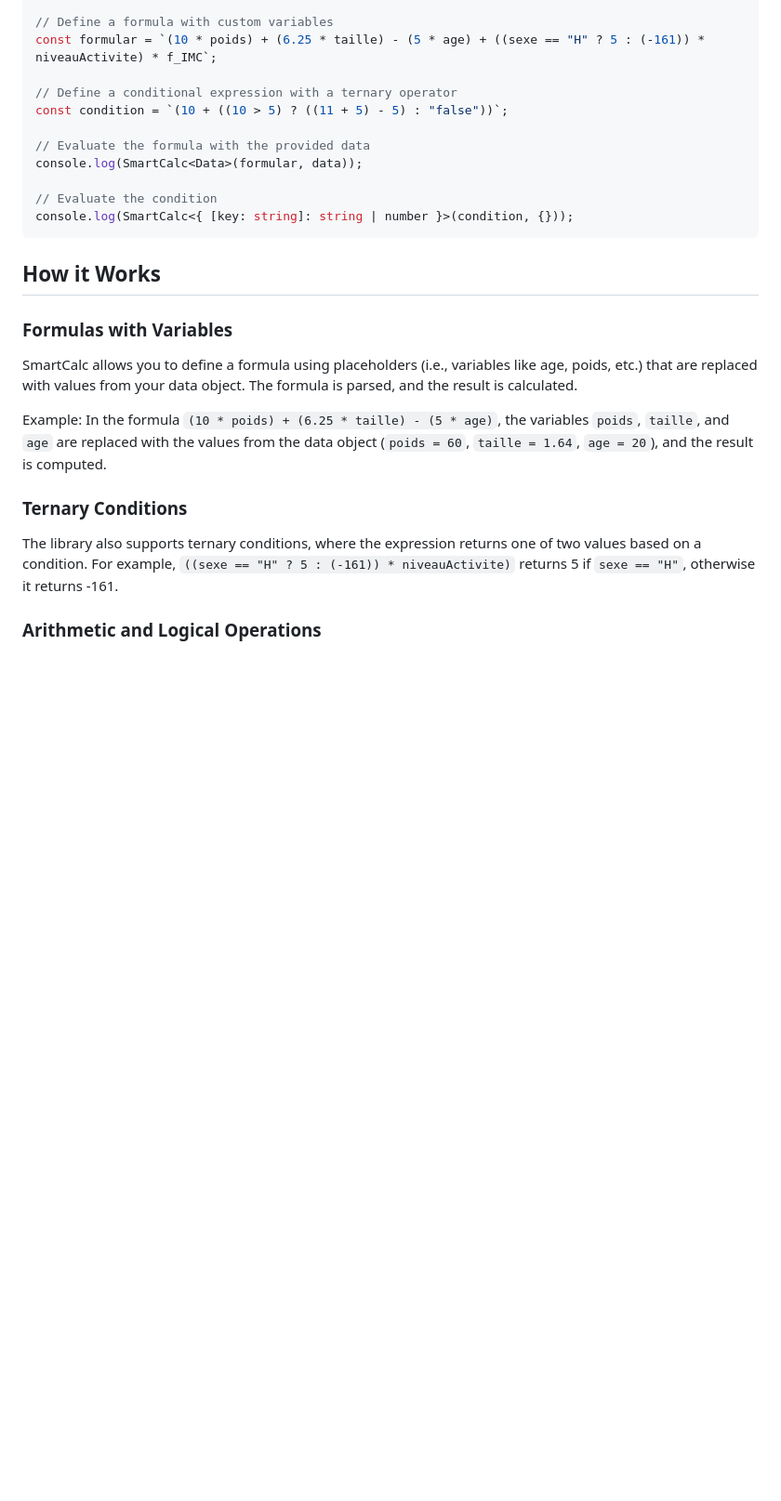
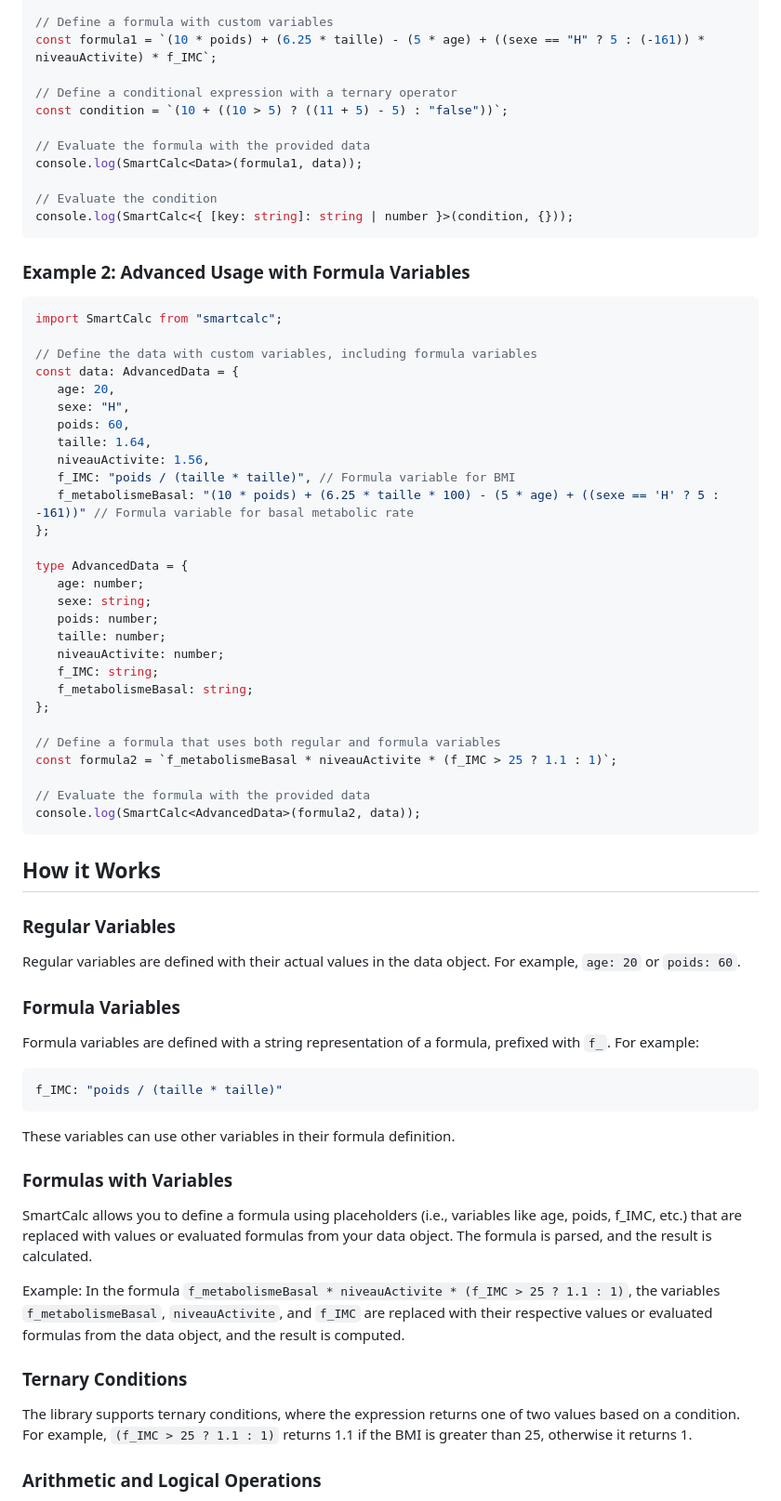
Before and after one commit to nXhermane/SmartCal, a Markdown page: Readme.md, the part around one of its changes. Shown at 93% size. Drawn GitHub-style; blank space fills up the shorter version.

Commit message:
Modify readme file and dd more exemple.

````diff
--- a/Readme.md
+++ b/Readme.md
@@ -47,27 +48,70 @@ type Data = {
 };
 
 // Define a formula with custom variables
-const formular = `(10 * poids) + (6.25 * taille) - (5 * age) + ((sexe == "H" ? 5 : (-161)) * niveauActivite) * f_IMC`;
+const formula1 = `(10 * poids) + (6.25 * taille) - (5 * age) + ((sexe == "H" ? 5 : (-161)) * niveauActivite) * f_IMC`;
 
 // Define a conditional expression with a ternary operator
 const condition = `(10 + ((10 > 5) ? ((11 + 5) - 5) : "false"))`;
 
 // Evaluate the formula with the provided data
-console.log(SmartCalc<Data>(formular, data));
+console.log(SmartCalc<Data>(formula1, data));
 
 // Evaluate the condition
 console.log(SmartCalc<{ [key: string]: string | number }>(condition, {}));
 ```
 
+### Example 2: Advanced Usage with Formula Variables
+
+```typescript
+import SmartCalc from "smartcalc";
+
+// Define the data with custom variables, including formula variables
+const data: AdvancedData = {
+   age: 20,
+   sexe: "H",
+   poids: 60,
+   taille: 1.64,
+   niveauActivite: 1.56,
+   f_IMC: "poids / (taille * taille)", // Formula variable for BMI
+   f_metabolismeBasal: "(10 * poids) + (6.25 * taille * 100) - (5 * age) + ((sexe == 'H' ? 5 : -161))" // Formula variable for basal metabolic rate
+};
+
+type AdvancedData = {
+   age: number;
+   sexe: string;
+   poids: number;
+   taille: number;
+   niveauActivite: number;
+   f_IMC: string;
+   f_metabolismeBasal: string;
+};
+
+// Define a formula that uses both regular and formula variables
+const formula2 = `f_metabolismeBasal * niveauActivite * (f_IMC > 25 ? 1.1 : 1)`;
+
+// Evaluate the formula with the provided data
+console.log(SmartCalc<AdvancedData>(formula2, data));
+```
+
 ## How it Works
 
+### Regular Variables
+Regular variables are defined with their actual values in the data object. For example, `age: 20` or `poids: 60`.
+
+### Formula Variables
+Formula variables are defined with a string representation of a formula, prefixed with `f_`. For example:
+```typescript
+f_IMC: "poids / (taille * taille)"
+```
+These variables can use other variables in their formula definition.
+
 ### Formulas with Variables
-SmartCalc allows you to define a formula using placeholders (i.e., variables like age, poids, etc.) that are replaced with values from your data object. The formula is parsed, and the result is calculated.
+SmartCalc allows you to define a formula using placeholders (i.e., variables like age, poids, f_IMC, etc.) that are replaced with values or evaluated formulas from your data object. The formula is parsed, and the result is calculated.
 
-Example: In the formula `(10 * poids) + (6.25 * taille) - (5 * age)`, the variables `poids`, `taille`, and `age` are replaced with the values from the data object (`poids = 60`, `taille = 1.64`, `age = 20`), and the result is computed.
+Example: In the formula `f_metabolismeBasal * niveauActivite * (f_IMC > 25 ? 1.1 : 1)`, the variables `f_metabolismeBasal`, `niveauActivite`, and `f_IMC` are replaced with their respective values or evaluated formulas from the data object, and the result is computed.
 
 ### Ternary Conditions
-The library also supports ternary conditions, where the expression returns one of two values based on a condition. For example, `((sexe == "H" ? 5 : (-161)) * niveauActivite)` returns 5 if `sexe == "H"`, otherwise it returns -161.
+The library supports ternary conditions, where the expression returns one of two values based on a condition. For example, `(f_IMC > 25 ? 1.1 : 1)` returns 1.1 if the BMI is greater than 25, otherwise it returns 1.
 
 ### Arithmetic and Logical Operations
 You can mix arithmetic and logical operations in a single formula. The library interprets and computes the result dynamically, ensuring that the expressions are evaluated in real-time based on the provided data.
````
Also changed, not shown: other parts of Readme.md (+11 -6 lines).
